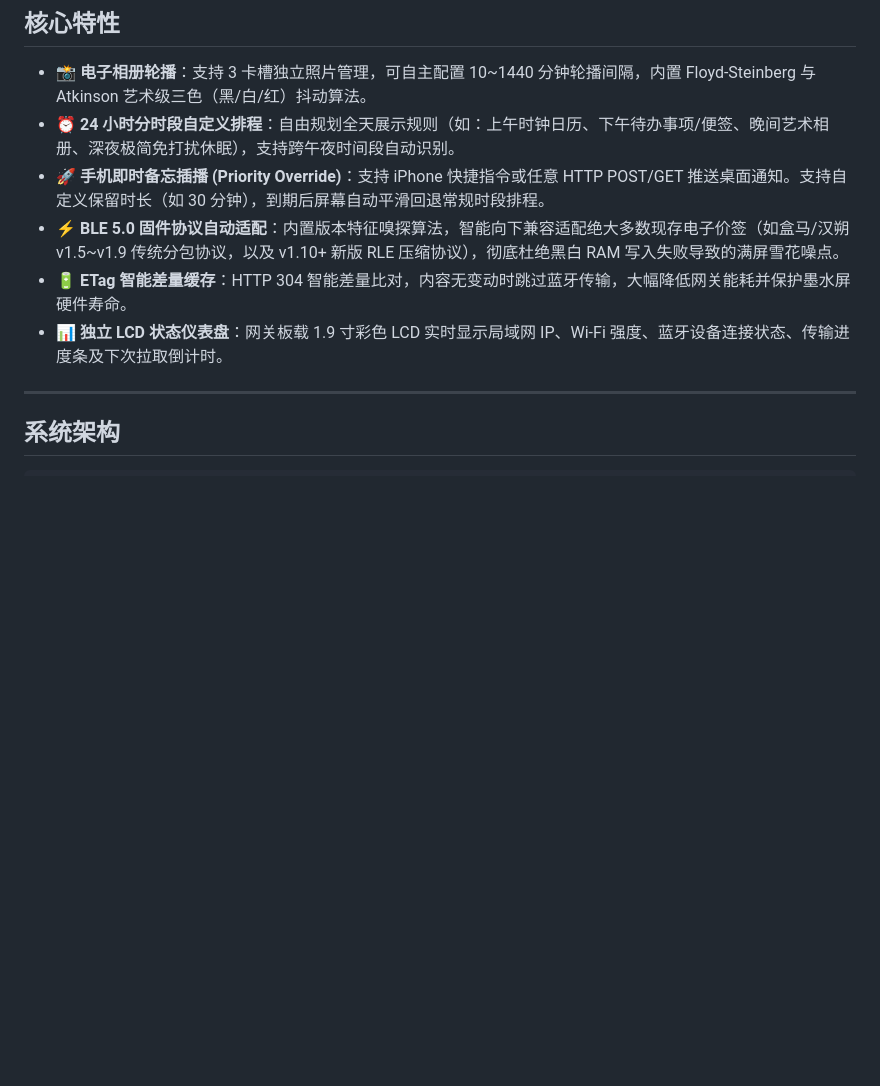
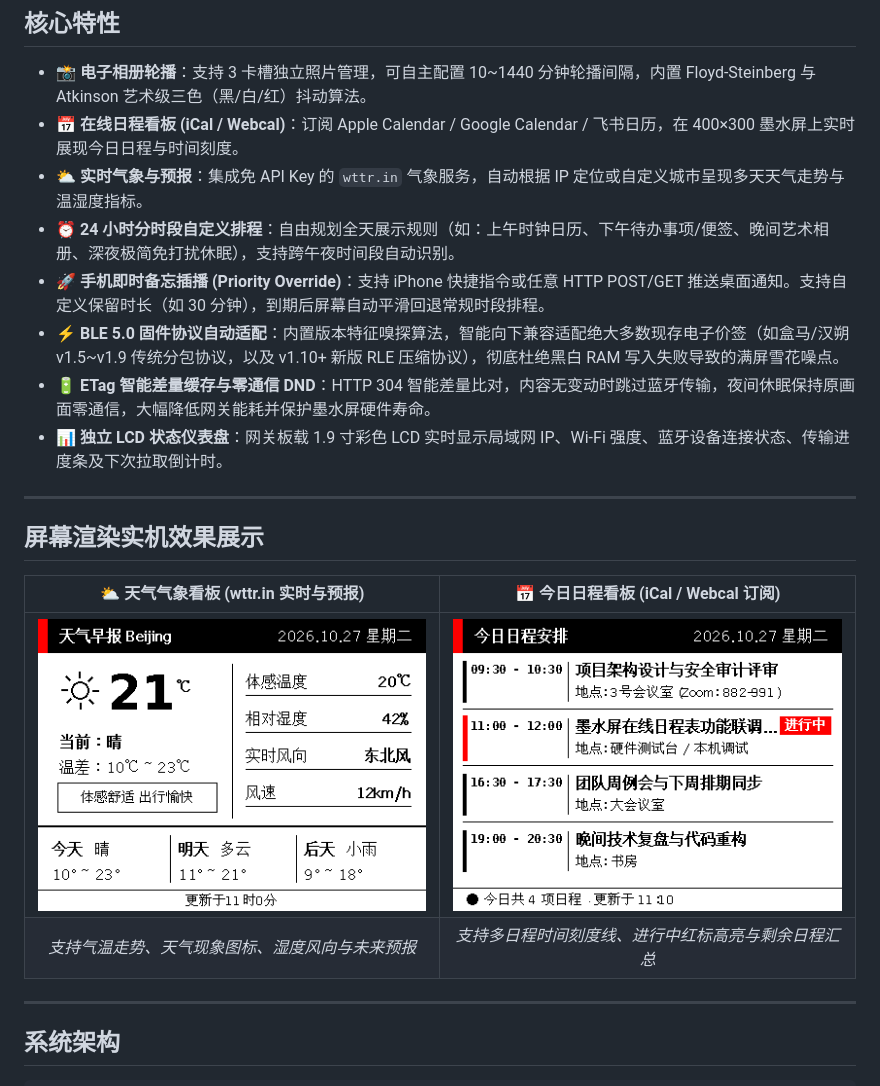
Before and after one commit to eastwoodnet/EPD-ESP32gateway, a Markdown page: README.md, the part around the change. Drawn GitHub-style; pictures changed too: docs/images/preview_calendar.png (added), docs/images/preview_weather.png (added); blank space fills up the shorter version.

Commit message:
docs: add rendered preview images for weather and iCal calendar to README

```diff
--- a/README.md
+++ b/README.md
@@ -11,11 +11,22 @@
 ## 核心特性
 
 - **📸 电子相册轮播**：支持 3 卡槽独立照片管理，可自主配置 10~1440 分钟轮播间隔，内置 Floyd-Steinberg 与 Atkinson 艺术级三色（黑/白/红）抖动算法。
+- **📅 在线日程看板 (iCal / Webcal)**：订阅 Apple Calendar / Google Calendar / 飞书日历，在 400×300 墨水屏上实时展现今日日程与时间刻度。
+- **⛅ 实时气象与预报**：集成免 API Key 的 `wttr.in` 气象服务，自动根据 IP 定位或自定义城市呈现多天天气走势与温湿度指标。
 - **⏰ 24 小时分时段自定义排程**：自由规划全天展示规则（如：上午时钟日历、下午待办事项/便签、晚间艺术相册、深夜极简免打扰休眠），支持跨午夜时间段自动识别。
 - **🚀 手机即时备忘插播 (Priority Override)**：支持 iPhone 快捷指令或任意 HTTP POST/GET 推送桌面通知。支持自定义保留时长（如 30 分钟），到期后屏幕自动平滑回退常规时段排程。
 - **⚡ BLE 5.0 固件协议自动适配**：内置版本特征嗅探算法，智能向下兼容适配绝大多数现存电子价签（如盒马/汉朔 v1.5~v1.9 传统分包协议，以及 v1.10+ 新版 RLE 压缩协议），彻底杜绝黑白 RAM 写入失败导致的满屏雪花噪点。
-- **🔋 ETag 智能差量缓存**：HTTP 304 智能差量比对，内容无变动时跳过蓝牙传输，大幅降低网关能耗并保护墨水屏硬件寿命。
+- **🔋 ETag 智能差量缓存与零通信 DND**：HTTP 304 智能差量比对，内容无变动时跳过蓝牙传输，夜间休眠保持原画面零通信，大幅降低网关能耗并保护墨水屏硬件寿命。
 - **📊 独立 LCD 状态仪表盘**：网关板载 1.9 寸彩色 LCD 实时显示局域网 IP、Wi-Fi 强度、蓝牙设备连接状态、传输进度条及下次拉取倒计时。
+
+---
+
+## 屏幕渲染实机效果展示
+
+| ⛅ 天气气象看板 (wttr.in 实时与预报) | 📅 今日日程看板 (iCal / Webcal 订阅) |
+| :---: | :---: |
+| ![天气看板渲染效果](./docs/images/preview_weather.png) | ![日程看板渲染效果](./docs/images/preview_calendar.png) |
+| *支持气温走势、天气现象图标、湿度风向与未来预报* | *支持多日程时间刻度线、进行中红标高亮与剩余日程汇总* |
 
 ---
 
```
Also changed, not shown: README_EN.md (+12 -1 lines).
